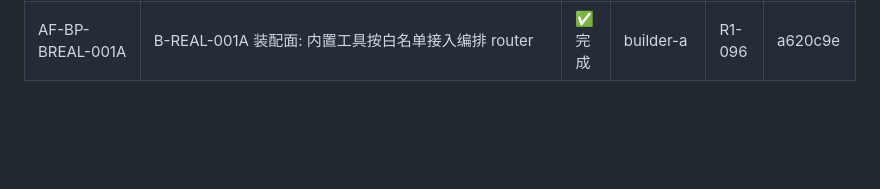
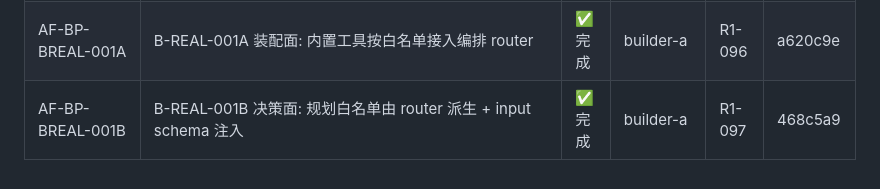
Before and after one commit to jsshwqz/forge, a Markdown page: PROGRESS.md, the part around the change. Rendered like a GitHub page; blank space fills up the shorter version.

```diff
--- a/PROGRESS.md
+++ b/PROGRESS.md
@@ -114,3 +114,4 @@
 | A-TOOL-001 | A阶段12工具批(parsing/text/zl工具移植) | ✅ 完成 | executor | - | 73da6c0 |
 | A-TOOL-002 | B-01补齐: regex_match/sanitize/session_report/skill_report | ✅ 完成 | executor | - | 190260a |
 | AF-BP-BREAL-001A | B-REAL-001A 装配面: 内置工具按白名单接入编排 router | ✅ 完成 | builder-a | R1-096 | a620c9e |
+| AF-BP-BREAL-001B | B-REAL-001B 决策面: 规划白名单由 router 派生 + input schema 注入 | ✅ 完成 | builder-a | R1-097 | 468c5a9 |
```
Also changed, not shown: WORKLOG.md (+7 -0 lines).
